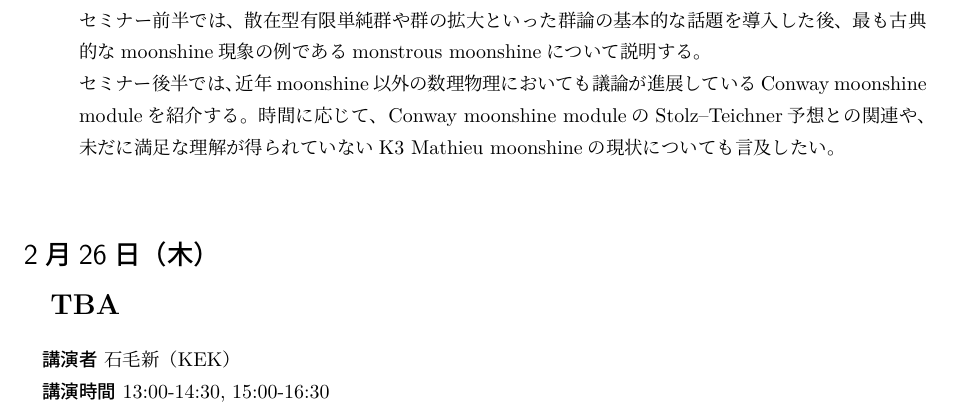
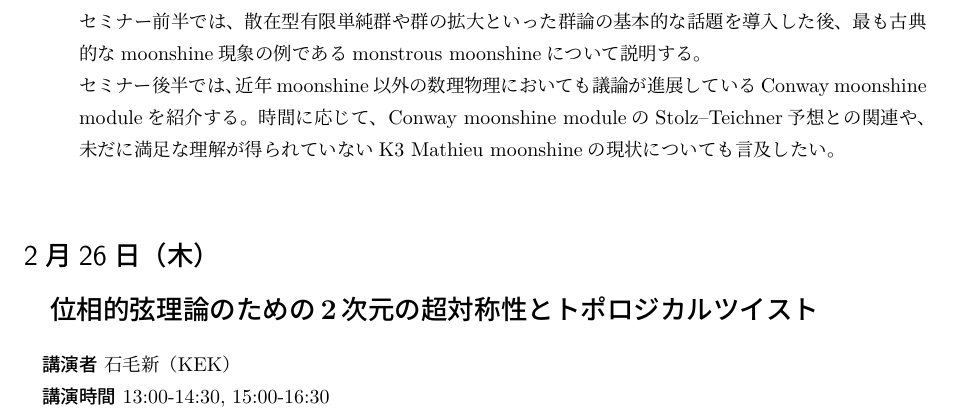
Before and after one commit to T2sp/RFCMP, a LaTeX document (timetable2026-mini-moonshine_and_SUSY.tex): part of page 2 of 2, cut so that both start at the same text. The pictures show the PDF file out/timetable2026-mini-moonshine_and_SUSY.pdf that the author committed with the source.

Commit message:
update (2026.1.25)

```diff
--- a/timetable2026-mini-moonshine_and_SUSY.tex
+++ b/timetable2026-mini-moonshine_and_SUSY.tex
@@ -163,7 +163,7 @@
 
 \newcommand{\titleA}{moonshine現象の紹介}
 % \newcommand{\titleAA}{The $(\infty,\, n)$-category of Bordisms and Topological Quantum Field Theory}
-\newcommand{\titleB}{TBA}
+\newcommand{\titleB}{位相的弦理論のための2次元の超対称性とトポロジカルツイスト}
 % \newcommand{\titleBB}{Factorization Homology of Unorientable Surfaces (Research Talk)}
 % \newcommand{\titleC}{Toward factorization homological description of Chern-Simons/Wess-Zumino-Witten correspondence}
 % \newcommand{\titleD}{Cobordism hypothesis and three-dimensional TQFTs}
```
Also changed, not shown: out/timetable2026-mini-moonshine_and_SUSY.pdf, 1 other file.
